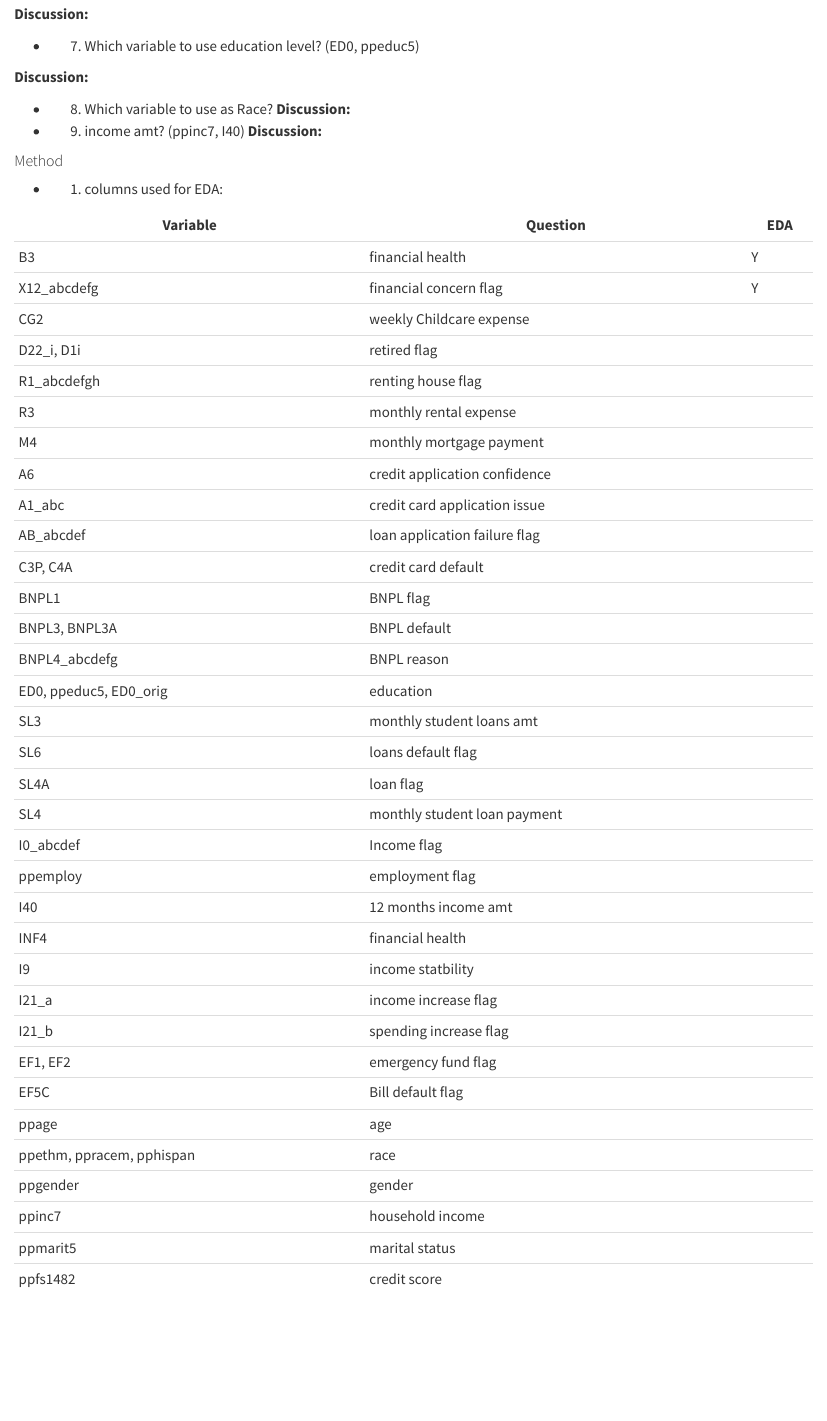
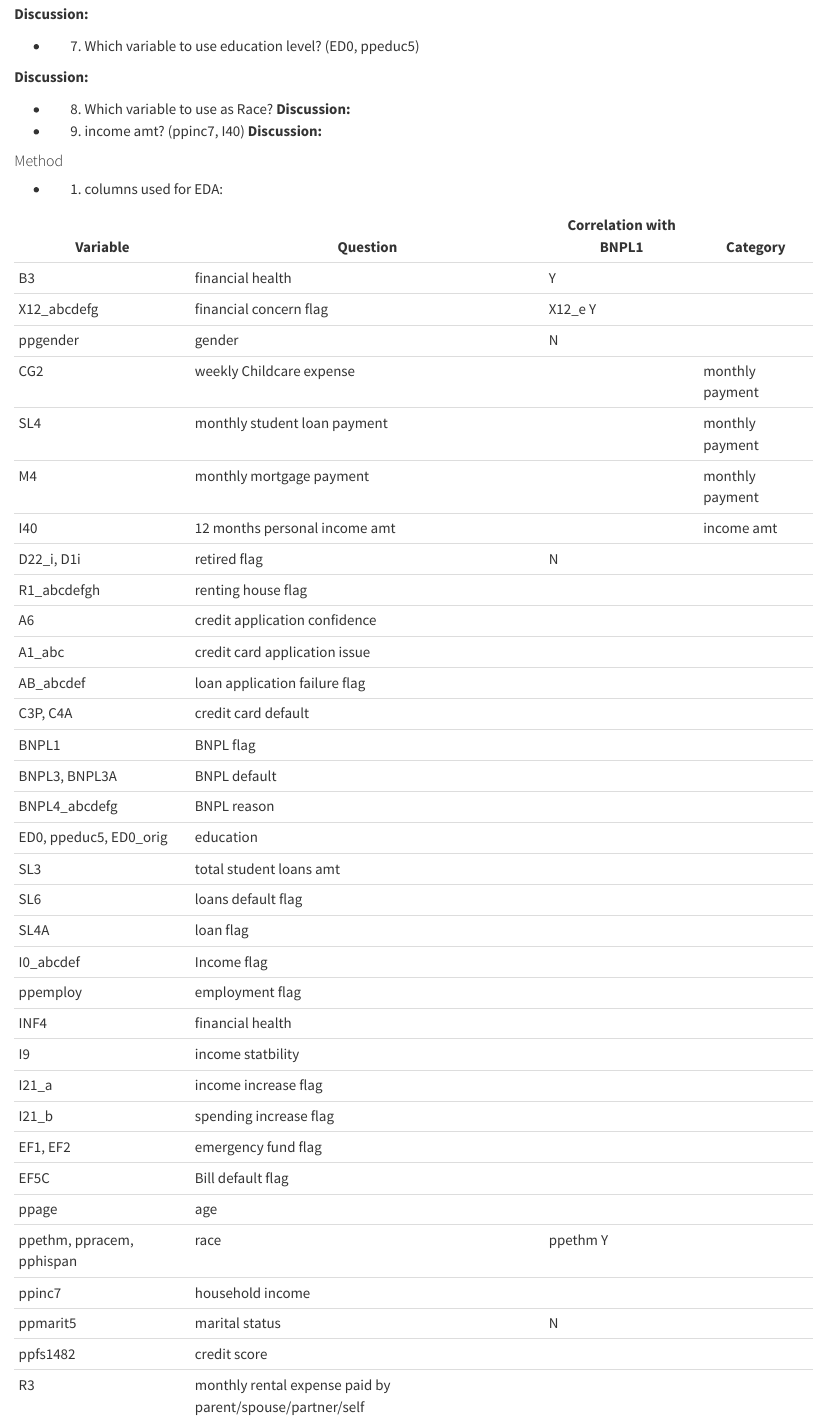
Before and after one commit to mw1296/DSAN5300, a Quarto document (dsan5300_group1_final_project/meeting notes.qmd): the page in a window 1100 px wide, from 740 px down. Rendered offline with R 4.5, knitr and Pandoc in place of Quarto, with nearby package versions.

Commit message:
update code.ipynb

```diff
--- a/dsan5300_group1_final_project/meeting notes.qmd
+++ b/dsan5300_group1_final_project/meeting notes.qmd
@@ -54,15 +54,17 @@ lm(Y ~ X1 + X2, data = df, weights = weight)
 #### Method
  - 1. columns used for EDA:
 
-| Variable   | Question | EDA |
-|--------|-----|-----|
+| Variable   | Question | Correlation with BNPL1 | Category |
+|--------|-----|-----|-----|
 | B3  | financial health | Y |
-| X12_abcdefg | financial concern flag | Y |
-| CG2 | weekly Childcare expense |
-| D22_i, D1i | retired flag |
+| X12_abcdefg | financial concern flag | X12_e Y |
+| ppgender | gender | N |
+| CG2 | weekly Childcare expense | | monthly payment |
+| SL4 | monthly student loan payment | | monthly payment |
+| M4 | monthly mortgage payment | | monthly payment |
+| I40 | 12 months personal income amt | | income amt |
+| D22_i, D1i | retired flag | N |
 | R1_abcdefgh | renting house flag |
-| R3 | monthly rental expense |
-| M4 | monthly mortgage payment |
 | A6  | credit application confidence |
 | A1_abc | credit card application issue |
 | AB_abcdef | loan application failure flag |
@@ -71,13 +73,11 @@ lm(Y ~ X1 + X2, data = df, weights = weight)
 | BNPL3, BNPL3A | BNPL default |
 | BNPL4_abcdefg | BNPL reason |
 | ED0, ppeduc5, ED0_orig | education |
-| SL3 | monthly student loans amt |
+| SL3 | total student loans amt |
 | SL6 | loans default flag |
 | SL4A | loan flag |
-| SL4 | monthly student loan payment |
 | I0_abcdef | Income flag |
 | ppemploy | employment flag |
-| I40 | 12 months income amt |
 | INF4 | financial health |
 | I9 | income statbility |
 | I21_a | income increase flag |
@@ -85,8 +85,8 @@ lm(Y ~ X1 + X2, data = df, weights = weight)
 | EF1, EF2 | emergency fund flag |
 | EF5C | Bill default flag |
 | ppage | age |
-| ppethm, ppracem, pphispan | race |
-| ppgender | gender |
+| ppethm, ppracem, pphispan | race | ppethm Y |
 | ppinc7 | household income |
-| ppmarit5 | marital status |
+| ppmarit5 | marital status | N |
 | ppfs1482 | credit score |
+| R3 | monthly rental expense paid by parent/spouse/partner/self |
```
Also changed, not shown: 2 other files.
